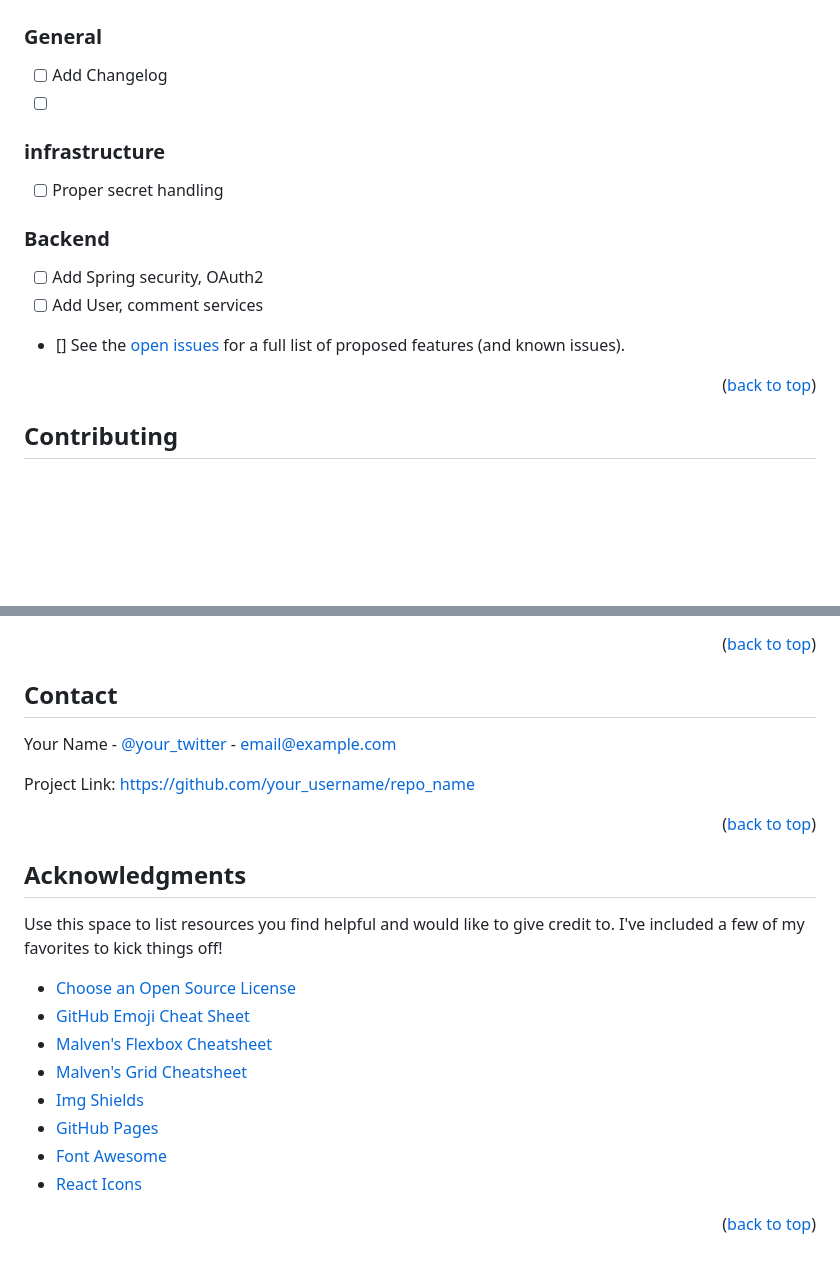
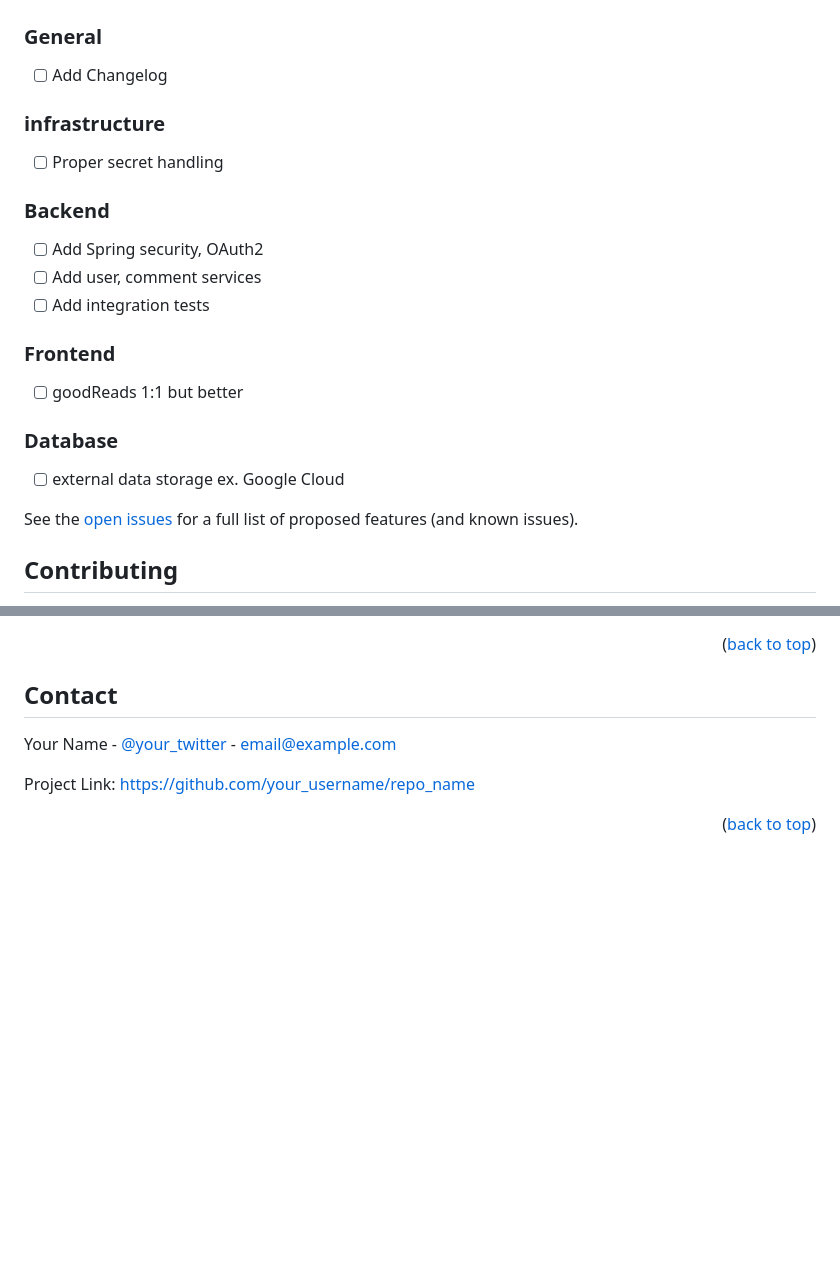
Before and after one commit to Mxkyp/BadReads, a Markdown page: README.md, 2 parts joined by grey strips. Drawn GitHub-style; blank space fills up the shorter version.

Commit message:
about to be done

```diff
--- a/README.md
+++ b/README.md
@@ -119,21 +119,27 @@ So newcomers can have a reference production ready-app as i think there are **no
 ### General
 
 * [ ] Add Changelog
-* [ ]
 
 ### infrastructure
+
 * [ ] Proper secret handling
 
 ### Backend
 
 * [ ] Add Spring security, OAuth2
-* [ ] Add User, comment services
-* []
+* [ ] Add user, comment services
+* [ ] Add integration tests
+
+### Frontend
+
+* [ ] goodReads 1:1 but better
+
+### Database
+
+* [ ] external data storage ex. Google Cloud
+
 See the [open issues](https://github.com/othneildrew/Best-README-Template/issues) for a full list of proposed features (and known issues).
 
-<p align="right">(<a href="#readme-top">back to top</a>)</p>
-
-<!-- CONTRIBUTING -->
 ## Contributing
 
 If you have a suggestion that would make this better, please fork the repo and create a pull request. You can also simply open an issue with the tag "enhancement".
@@ -158,31 +164,3 @@ Your Name - [@your_twitter](https://twitter.com/your_username) - <email@example.
 Project Link: [https://github.com/your_username/repo_name](https://github.com/your_username/repo_name)
 
 <p align="right">(<a href="#readme-top">back to top</a>)</p>
-
-<!-- ACKNOWLEDGMENTS -->
-## Acknowledgments
-
-Use this space to list resources you find helpful and would like to give credit to. I've included a few of my favorites to kick things off!
-
-* [Choose an Open Source License](https://choosealicense.com)
-* [GitHub Emoji Cheat Sheet](https://www.webpagefx.com/tools/emoji-cheat-sheet)
-* [Malven's Flexbox Cheatsheet](https://flexbox.malven.co/)
-* [Malven's Grid Cheatsheet](https://grid.malven.co/)
-* [Img Shields](https://shields.io)
-* [GitHub Pages](https://pages.github.com)
-* [Font Awesome](https://fontawesome.com)
-* [React Icons](https://react-icons.github.io/react-icons/search)
-
-<p align="right">(<a href="#readme-top">back to top</a>)</p>
-
-<!-- MARKDOWN LINKS & IMAGES -->
-<!-- https://www.markdownguide.org/basic-syntax/#reference-style-links -->
-[issues-shield]: https://img.shields.io/github/issues/othneildrew/Best-README-Template.svg?style=for-the-badge
-[issues-url]: https://github.com/othneildrew/Best-README-Template/issues
-[license-shield]: https://img.shields.io/github/license/othneildrew/Best-README-Template.svg?style=for-the-badge
-[license-url]: https://github.com/othneildrew/Best-README-Template/blob/master/LICENSE.txt
-[linkedin-shield]: https://img.shields.io/badge/-LinkedIn-black.svg?style=for-the-badge&logo=linkedin&colorB=555
-[linkedin-url]: https://linkedin.com/in/othneildrew
-[product-screenshot]: images/screenshot.png
-[React.js]: https://img.shields.io/badge/React-20232A?style=for-the-badge&logo=react&logoColor=61DAFB
-[React-url]: https://reactjs.org/
```
